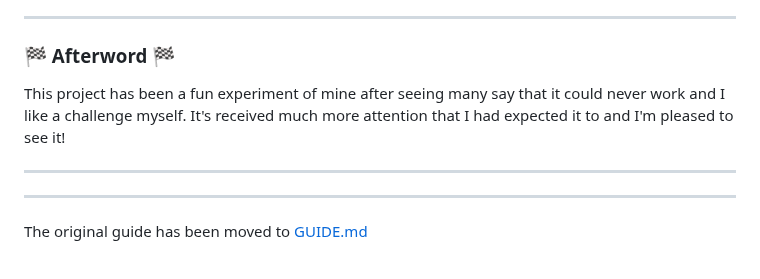
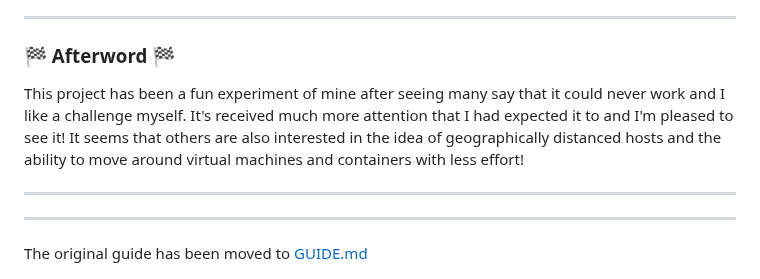
Before and after one commit to willjasen/tailmox, a Markdown page: README.md, the part around the change. Rendered like a GitHub page.

Commit message:
add to afterword

```diff
--- a/README.md
+++ b/README.md
@@ -135,7 +135,7 @@ If planning to run `tailmox.sh` many times in a short period, it is recommended
 
 ### 🏁 Afterword 🏁
 
-This project has been a fun experiment of mine after seeing many say that it could never work and I like a challenge myself. It's received much more attention that I had expected it to and I'm pleased to see it!
+This project has been a fun experiment of mine after seeing many say that it could never work and I like a challenge myself. It's received much more attention that I had expected it to and I'm pleased to see it! It seems that others are also interested in the idea of geographically distanced hosts and the ability to move around virtual machines and containers with less effort!
 
 ---
 ---
```
